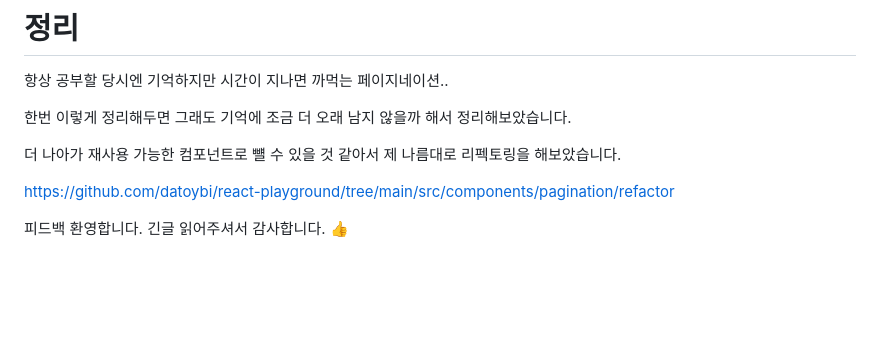
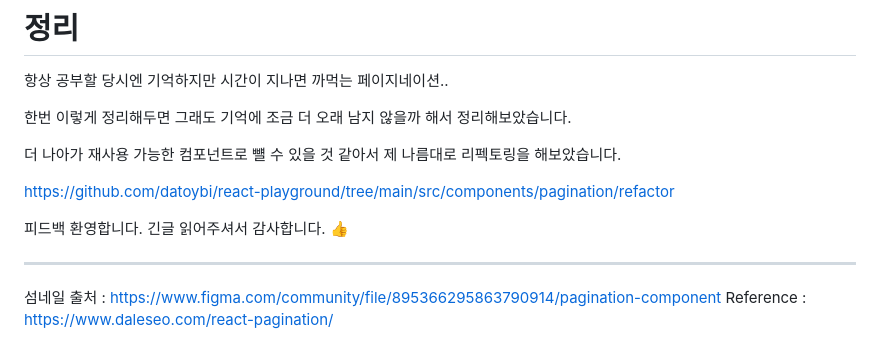
Before and after one commit to datoybi/blog, a Markdown page: contents/pagination.md, the part around the change. Rendered like a GitHub page; blank space fills up the shorter version.

Commit message:
:gift: feat: reference, 섬네일 출처 작성

```diff
--- a/contents/pagination.md
+++ b/contents/pagination.md
@@ -494,3 +494,8 @@ const Button = styled.button<{ $active: boolean }>`
 https://github.com/datoybi/react-playground/tree/main/src/components/pagination/refactor
 
 피드백 환영합니다. 긴글 읽어주셔서 감사합니다. 👍
+
+---
+
+섬네일 출처 : https://www.figma.com/community/file/895366295863790914/pagination-component
+Reference : https://www.daleseo.com/react-pagination/
```
